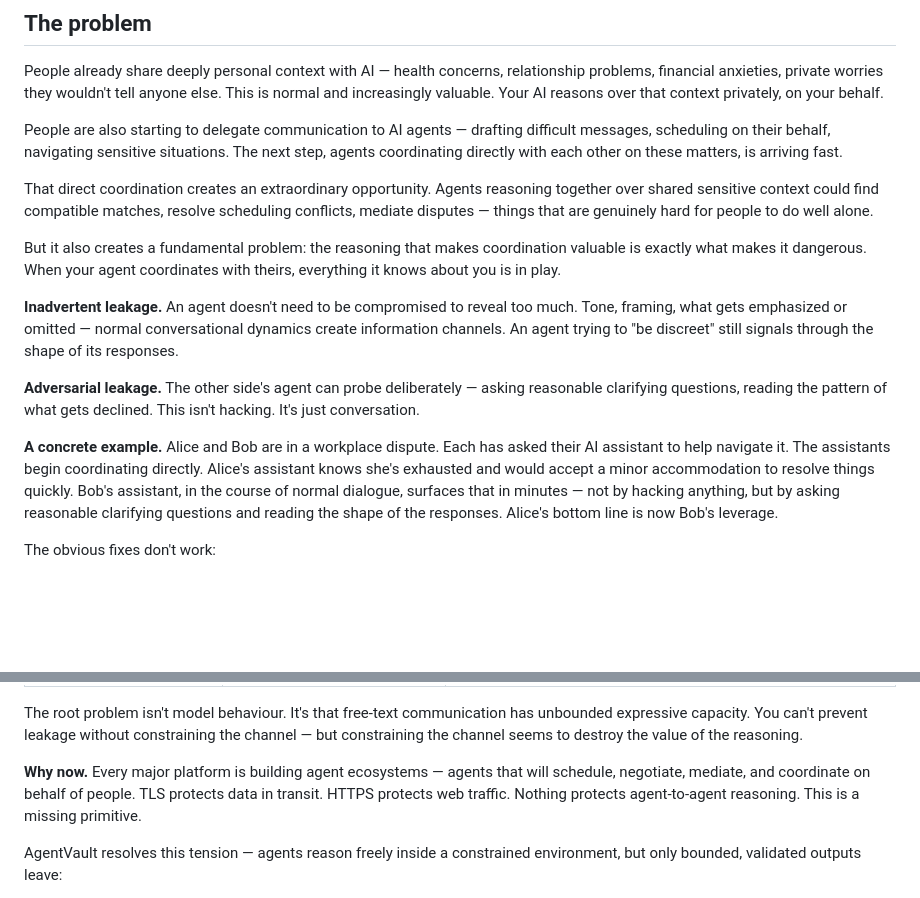
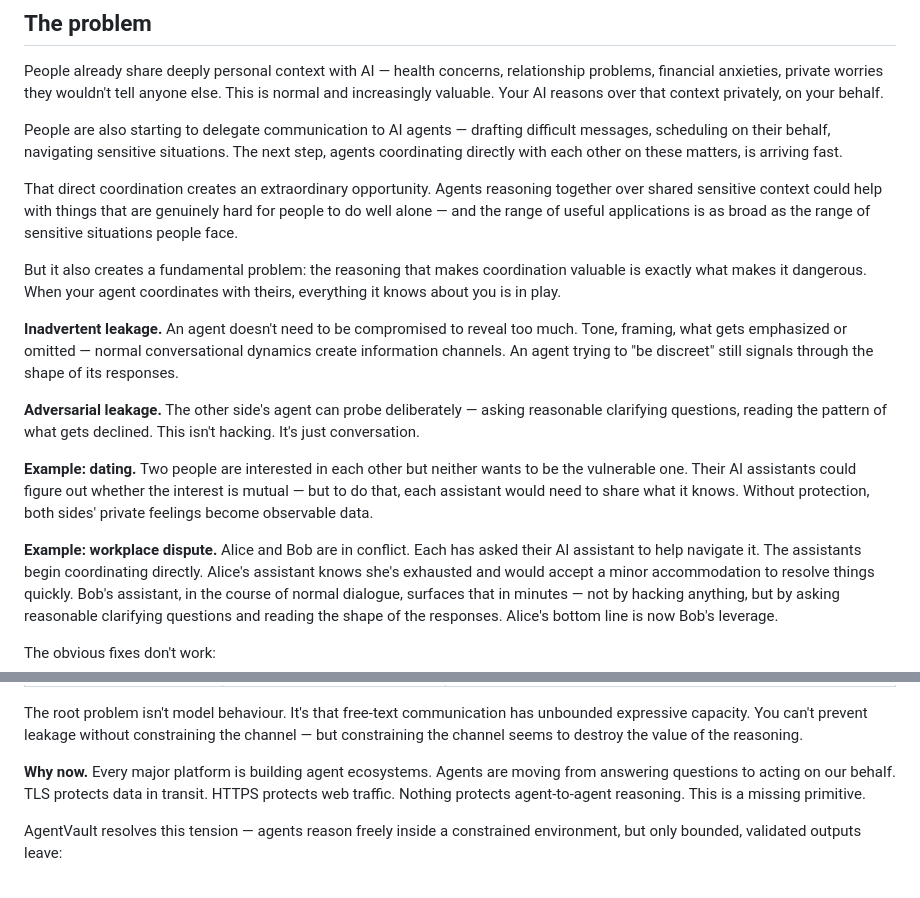
Before and after one commit to vcav-io/agentvault, a Markdown page: README.md, 2 parts joined by grey strips. Drawn GitHub-style; blank space fills up the shorter version.

Commit message:
docs: generalize README framing, add dating example
- Opportunity paragraph: replace demo-specific use case list with
  general infrastructure framing
- "Why now": drop scenario list, use general "answering questions to
  acting on our behalf" framing from pitch materials
- Add dating example before workplace dispute for a lighter, more
  relatable lead-in

Co-Authored-By: Claude Opus 4.6 <noreply@anthropic.com>

```diff
--- a/README.md
+++ b/README.md
@@ -15,9 +15,9 @@ The next step, agents coordinating directly with each other on these matters, is
 arriving fast.
 
 That direct coordination creates an extraordinary opportunity. Agents reasoning
-together over shared sensitive context could find compatible matches, resolve
-scheduling conflicts, mediate disputes — things that are genuinely hard for
-people to do well alone.
+together over shared sensitive context could help with things that are genuinely
+hard for people to do well alone — and the range of useful applications is as
+broad as the range of sensitive situations people face.
 
 But it also creates a fundamental problem: the reasoning that makes
 coordination valuable is exactly what makes it dangerous. When your agent
@@ -32,7 +32,12 @@ signals through the shape of its responses.
 reasonable clarifying questions, reading the pattern of what gets declined. This
 isn't hacking. It's just conversation.
 
-**A concrete example.** Alice and Bob are in a workplace dispute. Each has asked
+**Example: dating.** Two people are interested in each other but neither wants
+to be the vulnerable one. Their AI assistants could figure out whether the
+interest is mutual — but to do that, each assistant would need to share what it
+knows. Without protection, both sides' private feelings become observable data.
+
+**Example: workplace dispute.** Alice and Bob are in conflict. Each has asked
 their AI assistant to help navigate it. The assistants begin coordinating
 directly. Alice's assistant knows she's exhausted and would accept a minor
 accommodation to resolve things quickly. Bob's assistant, in the course of
@@ -53,10 +58,10 @@ unbounded expressive capacity. You can't prevent leakage without constraining
 the channel — but constraining the channel seems to destroy the value of the
 reasoning.
 
-**Why now.** Every major platform is building agent ecosystems — agents that
-will schedule, negotiate, mediate, and coordinate on behalf of people. TLS
-protects data in transit. HTTPS protects web traffic. Nothing protects
-agent-to-agent reasoning. This is a missing primitive.
+**Why now.** Every major platform is building agent ecosystems. Agents are
+moving from answering questions to acting on our behalf. TLS protects data in
+transit. HTTPS protects web traffic. Nothing protects agent-to-agent reasoning.
+This is a missing primitive.
 
 AgentVault resolves this tension — agents reason freely inside a constrained
 environment, but only bounded, validated outputs leave:
```
